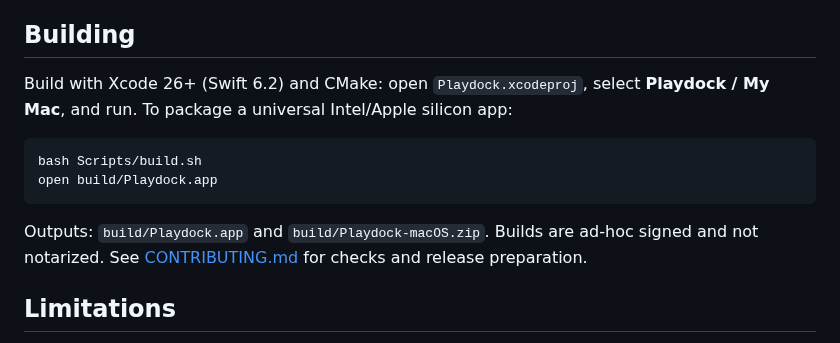
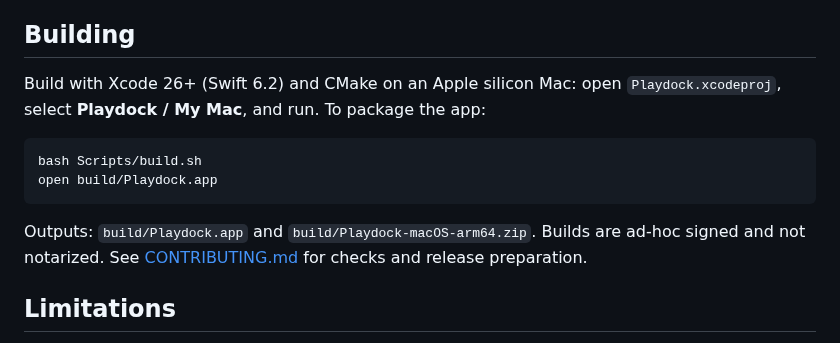
Before and after one commit to callmeahab/Playdock, a Markdown page: README.md, the part around one of its changes. GitHub-like rendering.

````diff
--- a/README.md
+++ b/README.md
@@ -16,14 +27,14 @@ Windows Steam support requires Apple silicon, macOS 26+, and activated CrossOver
 
 ## Building
 
-Build with Xcode 26+ (Swift 6.2) and CMake: open `Playdock.xcodeproj`, select **Playdock / My Mac**, and run. To package a universal Intel/Apple silicon app:
+Build with Xcode 26+ (Swift 6.2) and CMake on an Apple silicon Mac: open `Playdock.xcodeproj`, select **Playdock / My Mac**, and run. To package the app:
 
 ```sh
 bash Scripts/build.sh
 open build/Playdock.app
 ```
 
-Outputs: `build/Playdock.app` and `build/Playdock-macOS.zip`. Builds are ad-hoc signed and not notarized. See [CONTRIBUTING.md](CONTRIBUTING.md) for checks and release preparation.
+Outputs: `build/Playdock.app` and `build/Playdock-macOS-arm64.zip`. Builds are ad-hoc signed and not notarized. See [CONTRIBUTING.md](CONTRIBUTING.md) for checks and release preparation.
 
 ## Limitations
 
````
Also changed, not shown: other parts of README.md (+12 -1 lines), CONTRIBUTING.md (+1 -1 lines), Sources/PlaydockSteamRuntime/README.md (+2 -0 lines), Screenshots/controller-fullscreen.jpg (added), Screenshots/home.jpg (added), Screenshots/library.jpg (added), 9 other files.
